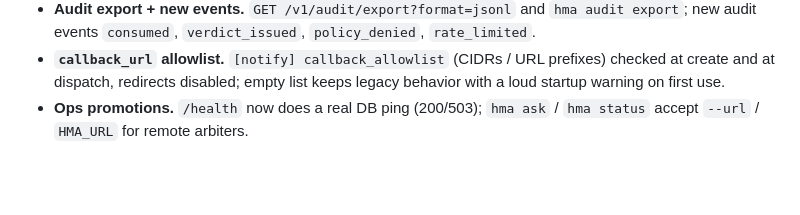
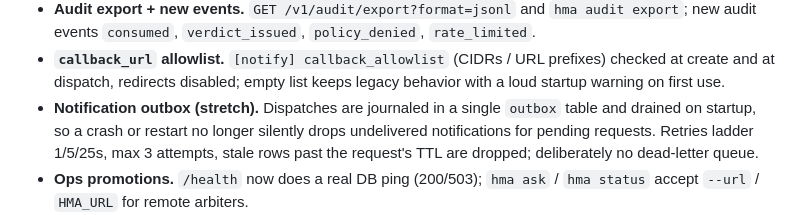
Before and after one commit to holdmyagent/arbiter, a Markdown page: CHANGELOG.md, the part around the change. Drawn GitHub-style; blank space fills up the shorter version.

Commit message:
docs(changelog): note the notification outbox stretch item
Co-Authored-By: Claude Fable 5 <noreply@anthropic.com>

```diff
--- a/CHANGELOG.md
+++ b/CHANGELOG.md
@@ -47,6 +47,11 @@ changes are additive; iOS 0.5.0 and hold-sdk 0.2.1 keep working unchanged.
 - **`callback_url` allowlist.** `[notify] callback_allowlist` (CIDRs / URL
   prefixes) checked at create and at dispatch, redirects disabled; empty
   list keeps legacy behavior with a loud startup warning on first use.
+- **Notification outbox (stretch).** Dispatches are journaled in a single
+  `outbox` table and drained on startup, so a crash or restart no longer
+  silently drops undelivered notifications for pending requests. Retries
+  ladder 1/5/25s, max 3 attempts, stale rows past the request's TTL are
+  dropped; deliberately no dead-letter queue.
 - **Ops promotions.** `/health` now does a real DB ping (200/503);
   `hma ask` / `hma status` accept `--url` / `HMA_URL` for remote arbiters.
 - **Docs.** New consolidated references (`docs/api.md`, `docs/config.md`,
```
